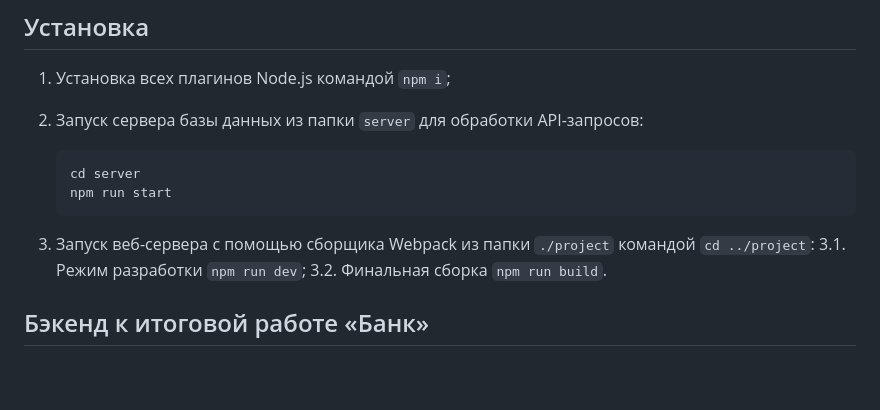
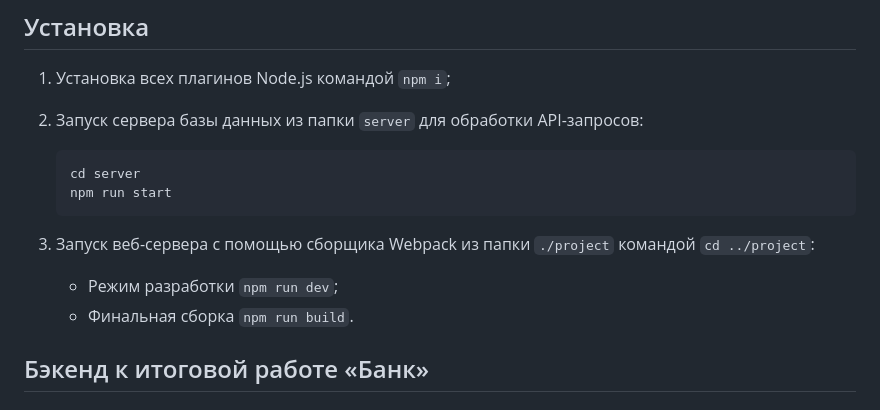
Before and after one commit to IShuvaloff/Coin, a Markdown page: README.md, the part around the change. Drawn GitHub-style; blank space fills up the shorter version.

Commit message:
мелкие правки README

````diff
--- a/README.md
+++ b/README.md
@@ -23,8 +23,8 @@
     ```
 
 3. Запуск веб-сервера с помощью сборщика Webpack из папки `./project` командой `cd ../project`:
-    3.1. Режим разработки `npm run dev`;
-    3.2. Финальная сборка `npm run build`.
+    - Режим разработки `npm run dev`;
+    - Финальная сборка `npm run build`.
 
 ## Бэкенд к итоговой работе «Банк»
 
````
